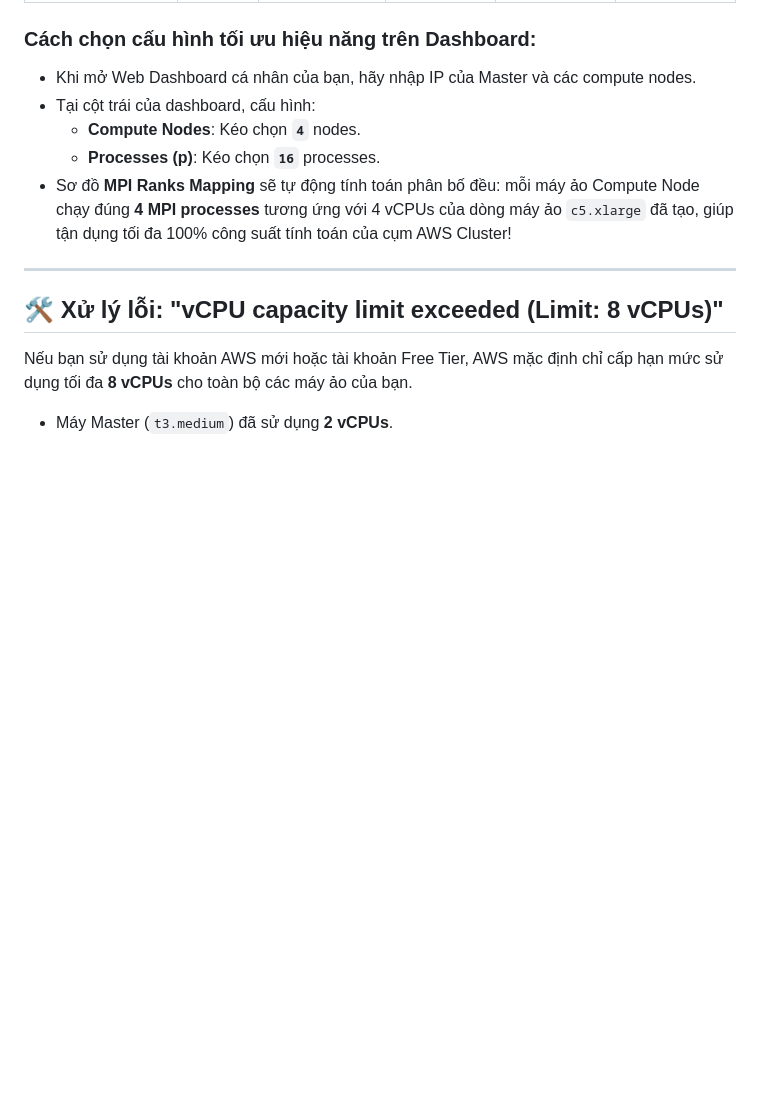
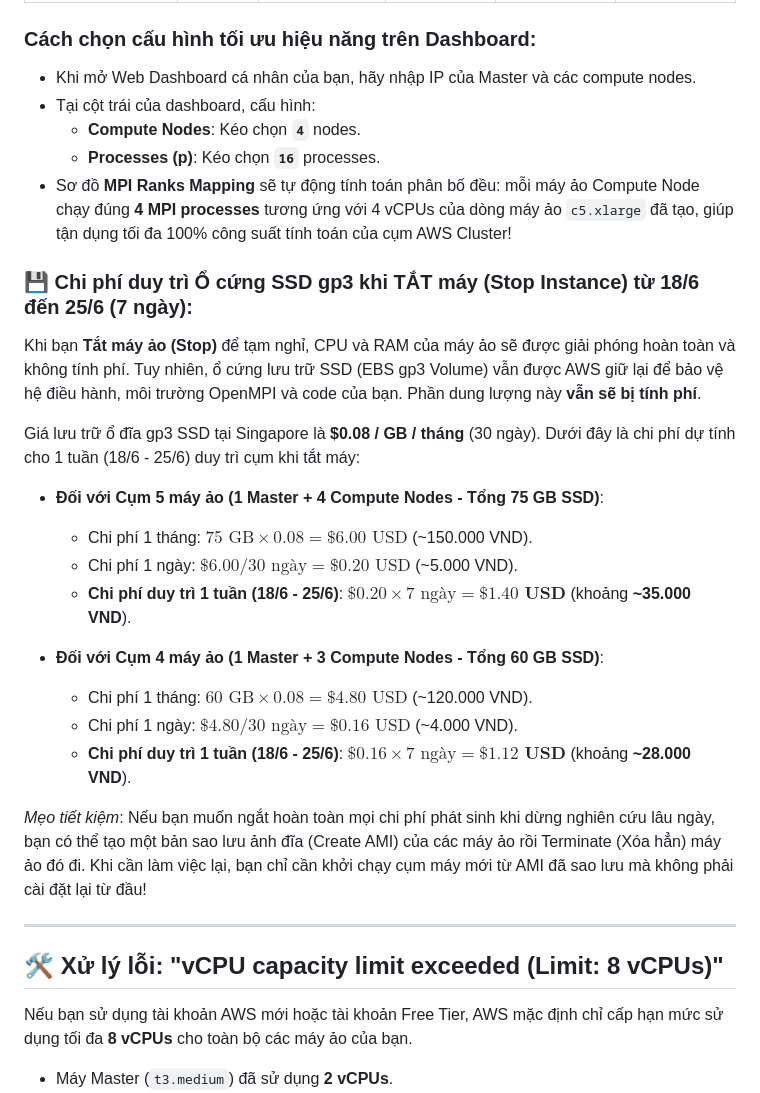
Before and after one commit to nghipq12132000/hpc-galaxy-sim, a Markdown page: aws_deployment_guide.md, the part around the change. Drawn GitHub-style; blank space fills up the shorter version.

Commit message:
docs: add 7-day stopped instance SSD storage cost breakdown

```diff
--- a/aws_deployment_guide.md
+++ b/aws_deployment_guide.md
@@ -247,6 +247,25 @@ Bảng chi phí chi tiết cho **1 giờ** hoạt động:
   * **Processes (p)**: Kéo chọn **`16`** processes.
 * Sơ đồ **MPI Ranks Mapping** sẽ tự động tính toán phân bố đều: mỗi máy ảo Compute Node chạy đúng **4 MPI processes** tương ứng với 4 vCPUs của dòng máy ảo `c5.xlarge` đã tạo, giúp tận dụng tối đa 100% công suất tính toán của cụm AWS Cluster!
 
+### 💾 Chi phí duy trì Ổ cứng SSD gp3 khi TẮT máy (Stop Instance) từ 18/6 đến 25/6 (7 ngày):
+
+Khi bạn **Tắt máy ảo (Stop)** để tạm nghỉ, CPU và RAM của máy ảo sẽ được giải phóng hoàn toàn và không tính phí. Tuy nhiên, ổ cứng lưu trữ SSD (EBS gp3 Volume) vẫn được AWS giữ lại để bảo vệ hệ điều hành, môi trường OpenMPI và code của bạn. Phần dung lượng này **vẫn sẽ bị tính phí**.
+
+Giá lưu trữ ổ đĩa gp3 SSD tại Singapore là **$0.08 / GB / tháng** (30 ngày).
+Dưới đây là chi phí dự tính cho 1 tuần (18/6 - 25/6) duy trì cụm khi tắt máy:
+
+* **Đối với Cụm 5 máy ảo (1 Master + 4 Compute Nodes - Tổng 75 GB SSD)**:
+  * Chi phí 1 tháng: $75\text{ GB} \times 0.08 = \$6.00\text{ USD}$ (~150.000 VND).
+  * Chi phí 1 ngày: $\$6.00 / 30 \text{ ngày} = \$0.20\text{ USD}$ (~5.000 VND).
+  * **Chi phí duy trì 1 tuần (18/6 - 25/6)**: $\$0.20 \times 7\text{ ngày} = \mathbf{\$1.40\text{ USD}}$ (khoảng **~35.000 VND**).
+
+* **Đối với Cụm 4 máy ảo (1 Master + 3 Compute Nodes - Tổng 60 GB SSD)**:
+  * Chi phí 1 tháng: $60\text{ GB} \times 0.08 = \$4.80\text{ USD}$ (~120.000 VND).
+  * Chi phí 1 ngày: $\$4.80 / 30 \text{ ngày} = \$0.16\text{ USD}$ (~4.000 VND).
+  * **Chi phí duy trì 1 tuần (18/6 - 25/6)**: $\$0.16 \times 7\text{ ngày} = \mathbf{\$1.12\text{ USD}}$ (khoảng **~28.000 VND**).
+
+*Mẹo tiết kiệm*: Nếu bạn muốn ngắt hoàn toàn mọi chi phí phát sinh khi dừng nghiên cứu lâu ngày, bạn có thể tạo một bản sao lưu ảnh đĩa (Create AMI) của các máy ảo rồi Terminate (Xóa hẳn) máy ảo đó đi. Khi cần làm việc lại, bạn chỉ cần khởi chạy cụm máy mới từ AMI đã sao lưu mà không phải cài đặt lại từ đầu!
+
 ---
 
 ## 🛠 Xử lý lỗi: "vCPU capacity limit exceeded (Limit: 8 vCPUs)"
```
